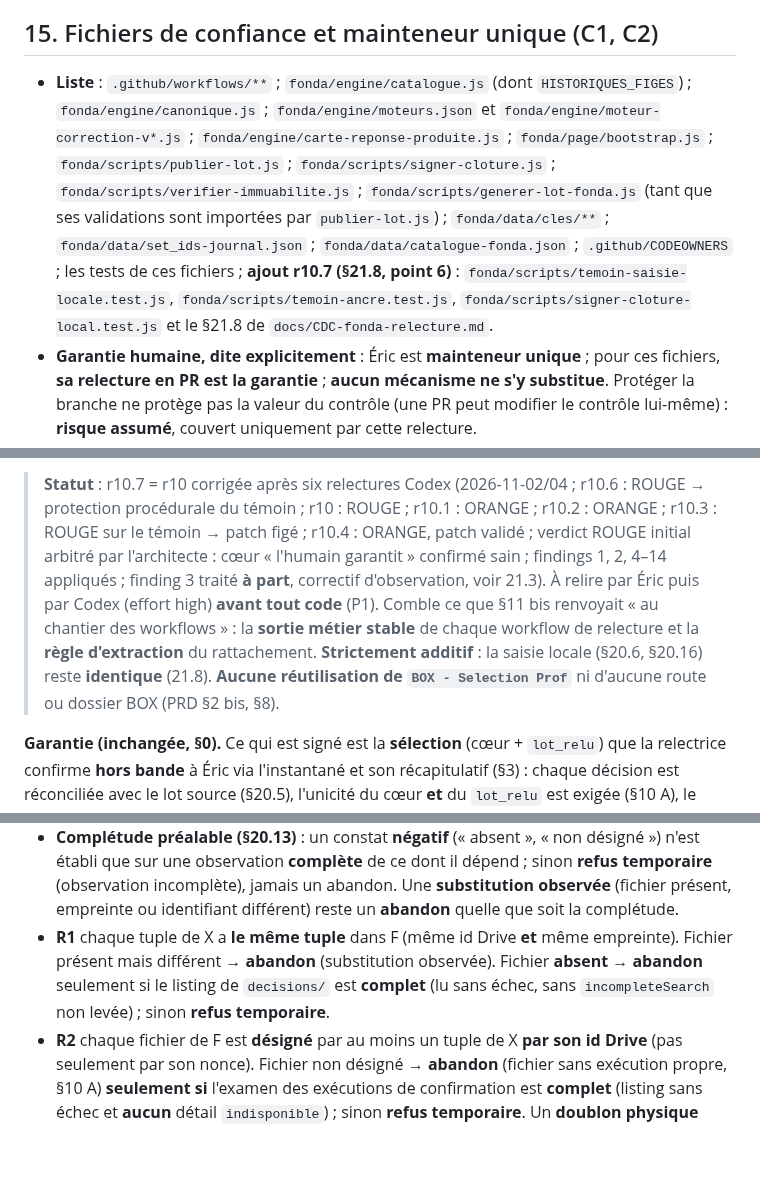
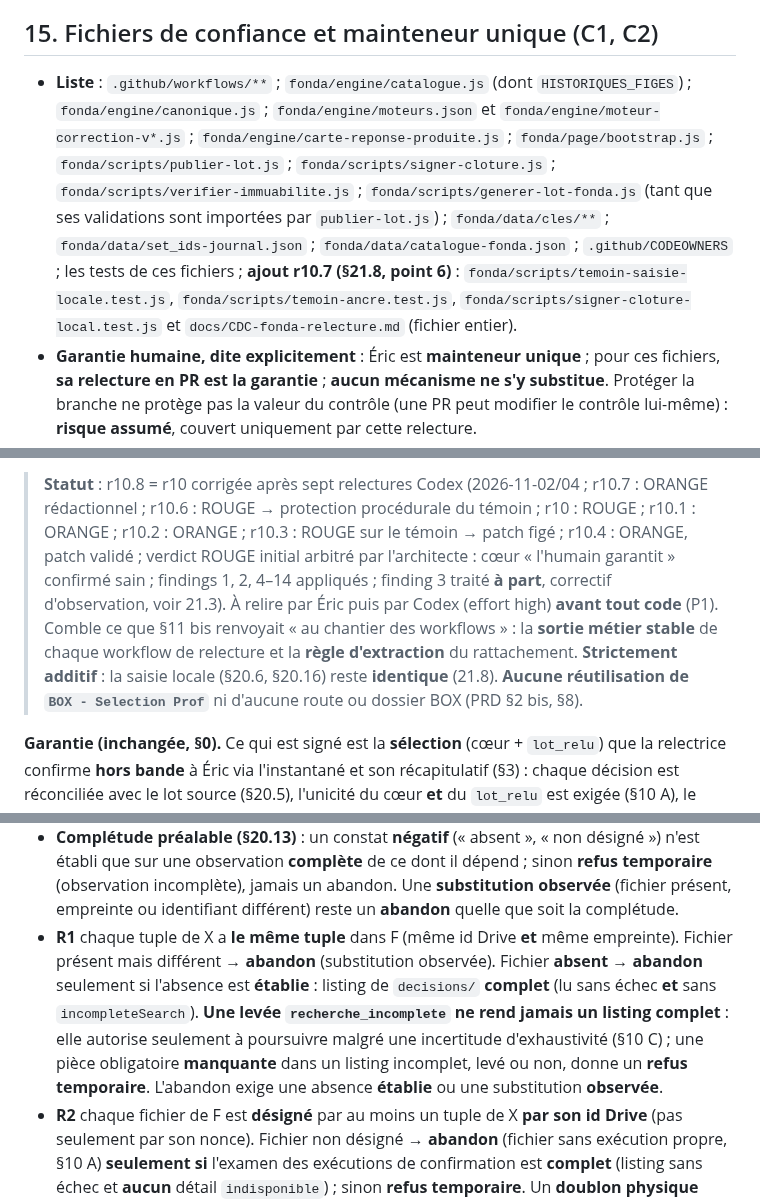
Before and after one commit to ericduchateau/box, a Markdown page: docs/CDC-fonda-relecture.md, 3 parts joined by grey strips. Drawn GitHub-style; blank space fills up the shorter version.

```diff
--- a/docs/CDC-fonda-relecture.md
+++ b/docs/CDC-fonda-relecture.md
@@ -222,7 +222,7 @@ Rotation : nouvelle clé, `valide_au` sur l'ancienne. Compromission : **une seul
 
 ## 15. Fichiers de confiance et mainteneur unique (C1, C2)
 
-- **Liste** : `.github/workflows/**` ; `fonda/engine/catalogue.js` (dont `HISTORIQUES_FIGES`) ; `fonda/engine/canonique.js` ; `fonda/engine/moteurs.json` et `fonda/engine/moteur-correction-v*.js` ; `fonda/engine/carte-reponse-produite.js` ; `fonda/page/bootstrap.js` ; `fonda/scripts/publier-lot.js` ; `fonda/scripts/signer-cloture.js` ; `fonda/scripts/verifier-immuabilite.js` ; `fonda/scripts/generer-lot-fonda.js` (tant que ses validations sont importées par `publier-lot.js`) ; `fonda/data/cles/**` ; `fonda/data/set_ids-journal.json` ; `fonda/data/catalogue-fonda.json` ; `.github/CODEOWNERS` ; les tests de ces fichiers ; **ajout r10.7 (§21.8, point 6)** : `fonda/scripts/temoin-saisie-locale.test.js`, `fonda/scripts/temoin-ancre.test.js`, `fonda/scripts/signer-cloture-local.test.js` et le §21.8 de `docs/CDC-fonda-relecture.md`.
+- **Liste** : `.github/workflows/**` ; `fonda/engine/catalogue.js` (dont `HISTORIQUES_FIGES`) ; `fonda/engine/canonique.js` ; `fonda/engine/moteurs.json` et `fonda/engine/moteur-correction-v*.js` ; `fonda/engine/carte-reponse-produite.js` ; `fonda/page/bootstrap.js` ; `fonda/scripts/publier-lot.js` ; `fonda/scripts/signer-cloture.js` ; `fonda/scripts/verifier-immuabilite.js` ; `fonda/scripts/generer-lot-fonda.js` (tant que ses validations sont importées par `publier-lot.js`) ; `fonda/data/cles/**` ; `fonda/data/set_ids-journal.json` ; `fonda/data/catalogue-fonda.json` ; `.github/CODEOWNERS` ; les tests de ces fichiers ; **ajout r10.7 (§21.8, point 6)** : `fonda/scripts/temoin-saisie-locale.test.js`, `fonda/scripts/temoin-ancre.test.js`, `fonda/scripts/signer-cloture-local.test.js` et `docs/CDC-fonda-relecture.md` (fichier entier).
 - **Garantie humaine, dite explicitement** : Éric est **mainteneur unique** ; pour ces fichiers, **sa relecture en PR est la garantie** ; **aucun mécanisme ne s'y substitue**. Protéger la branche ne protège pas la valeur du contrôle (une PR peut modifier le contrôle lui-même) : **risque assumé**, couvert uniquement par cette relecture.
 - **Signal (filet, non probant) : CODEOWNERS** (décision Éric, face à l'échéance du 2 novembre 2026 : GitHub a annoncé la désactivation de `pull_request_target` pour les dépôts publics concernés ; **aucun contournement** n'est monté). Fichier `.github/CODEOWNERS` désignant **`@ericduchateau`** propriétaire de **chacun des chemins de confiance** ci-dessus (et de `.github/CODEOWNERS` lui-même). Effet : GitHub **demande automatiquement sa relecture** sur toute PR **prête à relire** (pas les brouillons) touchant ces chemins ; **sans approbation imposée** (« Require review from Code Owners » **non coché** : un auteur ne peut pas approuver sa propre PR). Le fichier doit **exister sur chaque branche cible** (`design` **et** `main`) ; la PR qui l'installe n'en bénéficie pas encore. Ce n'est pas une barrière ; c'est un signal.
 - **Noir sur blanc** : **un agent (Claude Code, Codex…) qui agit sous le compte d'Éric *est* Éric pour GitHub** ; ce n'est pas un « autre auteur », et CODEOWNERS ne lui demandera rien de plus qu'à Éric. **La relecture des fichiers de confiance est donc un geste humain non délégable, qu'Éric pose en lisant le diff ; aucun mécanisme ne la remplace.** Vérifier, sans en faire un bloquant, si le dépôt est concerné par la désactivation de `pull_request_target` (aucun workflow ne l'utilise désormais).
@@ -415,5 +416,5 @@ r3 (2026-10-16) corrige la seconde relecture Codex : lien fichier ↔ exécution
 
-> **Statut** : r10.7 = r10 corrigée après six relectures Codex (2026-11-02/04 ; r10.6 : ROUGE → protection procédurale du témoin ; r10 : ROUGE ; r10.1 : ORANGE ; r10.2 : ORANGE ; r10.3 : ROUGE sur le témoin → patch figé ; r10.4 : ORANGE, patch validé ; verdict ROUGE initial arbitré par l'architecte : cœur « l'humain garantit » confirmé sain ; findings 1, 2, 4–14 appliqués ; finding 3 traité **à part**, correctif d'observation, voir 21.3). À relire par Éric puis par Codex (effort high) **avant tout code** (P1). Comble ce que §11 bis renvoyait « au chantier des workflows » : la **sortie métier stable** de chaque workflow de relecture et la **règle d'extraction** du rattachement. **Strictement additif** : la saisie locale (§20.6, §20.16) reste **identique** (21.8). **Aucune réutilisation de `BOX - Selection Prof`** ni d'aucune route ou dossier BOX (PRD §2 bis, §8).
+> **Statut** : r10.8 = r10 corrigée après sept relectures Codex (2026-11-02/04 ; r10.7 : ORANGE rédactionnel ; r10.6 : ROUGE → protection procédurale du témoin ; r10 : ROUGE ; r10.1 : ORANGE ; r10.2 : ORANGE ; r10.3 : ROUGE sur le témoin → patch figé ; r10.4 : ORANGE, patch validé ; verdict ROUGE initial arbitré par l'architecte : cœur « l'humain garantit » confirmé sain ; findings 1, 2, 4–14 appliqués ; finding 3 traité **à part**, correctif d'observation, voir 21.3). À relire par Éric puis par Codex (effort high) **avant tout code** (P1). Comble ce que §11 bis renvoyait « au chantier des workflows » : la **sortie métier stable** de chaque workflow de relecture et la **règle d'extraction** du rattachement. **Strictement additif** : la saisie locale (§20.6, §20.16) reste **identique** (21.8). **Aucune réutilisation de `BOX - Selection Prof`** ni d'aucune route ou dossier BOX (PRD §2 bis, §8).
 
 **Garantie (inchangée, §0).** Ce qui est signé est la **sélection** (cœur + `lot_relu`) que la relectrice confirme **hors bande** à Éric via l'instantané et son récapitulatif (§3) : chaque décision est réconciliée avec le lot source (§20.5), l'unicité du cœur **et** du `lot_relu` est exigée (§10 A), le récapitulatif est la projection de cette sélection, et le code de confirmation dérive du SHA-256 de l'instantané. Toute décision injectée (par exemple par un tiers détenant `k`) **apparaît au récapitulatif** ou entre en **conflit** (abandon) ; elle ne peut pas être signée sans y figurer. Une relectrice confirmant un code sans lire le récapitulatif reste **la limite §0 assumée** — rien de plus.
 
@@ -498,7 +499,7 @@ Le nœud d'entrée **ne fait que copier** les champs nommés, s'ils sont des cha
 **Rapprochement exécutions ↔ fichiers de décision — symétrique sur le tuple (lot, nonce, id Drive, empreinte)** (finding 5) :
 - Ensemble **X** = tuples des résultats `decision` du lot ; ensemble **F** = pour chaque fichier de `decisions/` du lot, `(set_id interne, nonce interne, id Drive, "sha256:" + SHA-256(octets canoniques du contenu lu))`, avec `nom = <set_id>-<nonce>.json` et `properties.fonda_set_id`/`fonda_nonce` égaux au contenu (sinon **abandon**).
 - **Complétude préalable (§20.13)** : un constat **négatif** (« absent », « non désigné ») n'est établi que sur une observation **complète** de ce dont il dépend ; sinon **refus temporaire** (observation incomplète), jamais un abandon. Une **substitution observée** (fichier présent, empreinte ou identifiant différent) reste un **abandon** quelle que soit la complétude.
-- **R1** chaque tuple de X a **le même tuple** dans F (même id Drive **et** même empreinte). Fichier présent mais différent → **abandon** (substitution observée). Fichier **absent** → **abandon** seulement si le listing de `decisions/` est **complet** (lu sans échec, sans `incompleteSearch` non levée) ; sinon **refus temporaire**.
+- **R1** chaque tuple de X a **le même tuple** dans F (même id Drive **et** même empreinte). Fichier présent mais différent → **abandon** (substitution observée). Fichier **absent** → **abandon** seulement si l'absence est **établie** : listing de `decisions/` **complet** (lu sans échec **et** sans `incompleteSearch`). **Une levée `recherche_incomplete` ne rend jamais un listing complet** : elle autorise seulement à poursuivre malgré une incertitude d'exhaustivité (§10 C) ; une pièce obligatoire **manquante** dans un listing incomplet, levé ou non, donne un **refus temporaire**. L'abandon exige une absence **établie** ou une substitution **observée**.
 - **R2** chaque fichier de F est **désigné** par au moins un tuple de X **par son id Drive** (pas seulement par son nonce). Fichier non désigné → **abandon** (fichier sans exécution propre, §10 A) **seulement si** l'examen des exécutions de confirmation est **complet** (listing sans échec et **aucun** détail `indisponible`) ; sinon **refus temporaire**. Un **doublon physique** (deux fichiers, même nom ou même nonce) dont un seul est désigné → **abandon**.
 - **R3** plusieurs tuples de X pour un même nonce (resoumission de la **même** page) : admis **seulement** s'ils sont **identiques** (même id Drive, même empreinte), au plus un `creee`, les autres `existante` ; sinon **abandon**.
 - **R4** un nonce par affichage (21.5) : deux nonces → deux fichiers → **unicité du cœur et du `lot_relu`** (§10 A, §20.5) tranche.
```
Also changed, not shown: other parts of docs/CDC-fonda-relecture.md (+11 -10 lines).
